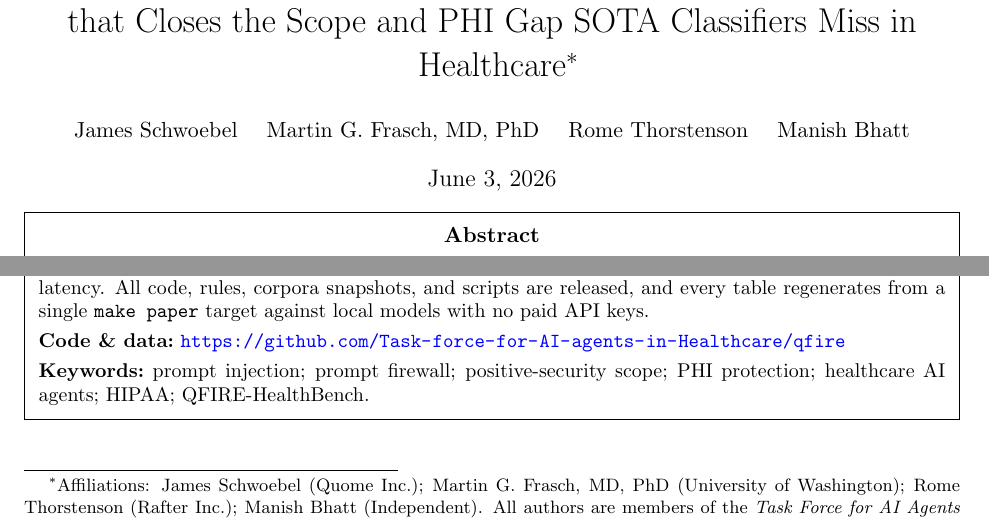
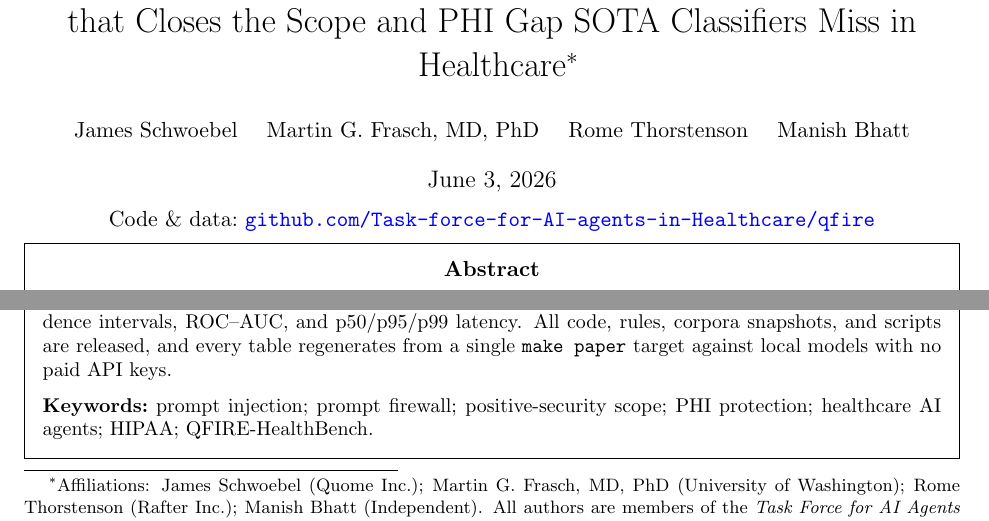
Before and after one commit to Task-force-for-AI-agents-in-Healthcare/qfire, a LaTeX document (paper/main.tex): two parts of page 1 of 35, joined at a grey line, cut so that both start at the same text. Compiled offline with pdfLaTeX.

Commit message:
paper: move the GitHub link to the title block for a cleaner front page
Put the clickable "Code & data:" repo link under the date (title block) instead
of crammed inside the abstract box next to the keywords; the box now holds only
the abstract + keywords. Restored box padding and pulled it up so it still fits
on page 1.

Co-Authored-By: Claude Opus 4.8 (1M context) <noreply@anthropic.com>

```diff
--- a/paper/main.tex
+++ b/paper/main.tex
@@ -100,14 +100,14 @@ Healthcare}.}}
 
 \author{\normalsize James Schwoebel \quad Martin G. Frasch, MD, PhD \quad
 Rome Thorstenson \quad Manish Bhatt}
-\date{\today}
+\date{\today\\[6pt]{\normalsize Code \& data:\ \href{https://github.com/Task-force-for-AI-agents-in-Healthcare/qfire}{\texttt{github.com/Task-force-for-AI-agents-in-Healthcare/qfire}}}}
 
 \begin{document}
 \maketitle
-\vspace{-2.7em}
+\vspace{-2.5em}
 
 \begin{center}
-\setlength{\fboxsep}{7pt}%
+\setlength{\fboxsep}{9pt}%
 \fbox{\begin{minipage}{\dimexpr\textwidth-2\fboxsep-2\fboxrule\relax}
 \setlength{\parskip}{0pt}
 {\centering\textbf{Abstract}\par}
@@ -151,10 +151,7 @@ p50/p95/p99 latency. All code, rules, corpora snapshots, and scripts are release
 and every table regenerates from a single \texttt{make paper} target against local
 models with no paid API keys.
 
-\smallskip
-\noindent\textbf{Code \& data:}~\url{https://github.com/Task-force-for-AI-agents-in-Healthcare/qfire}
-
-\smallskip
+\medskip
 \noindent\textbf{Keywords:}~prompt injection; prompt firewall; positive-security
 scope; PHI protection; healthcare AI agents; HIPAA; QFIRE-HealthBench.
 \end{minipage}}
```
Also changed, not shown: paper/main.pdf.
